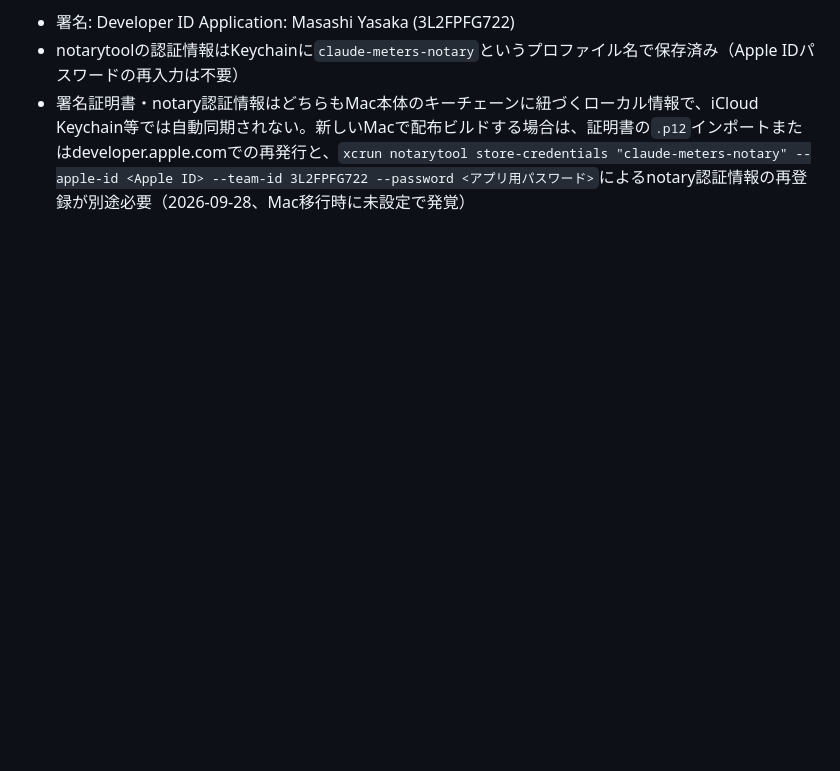
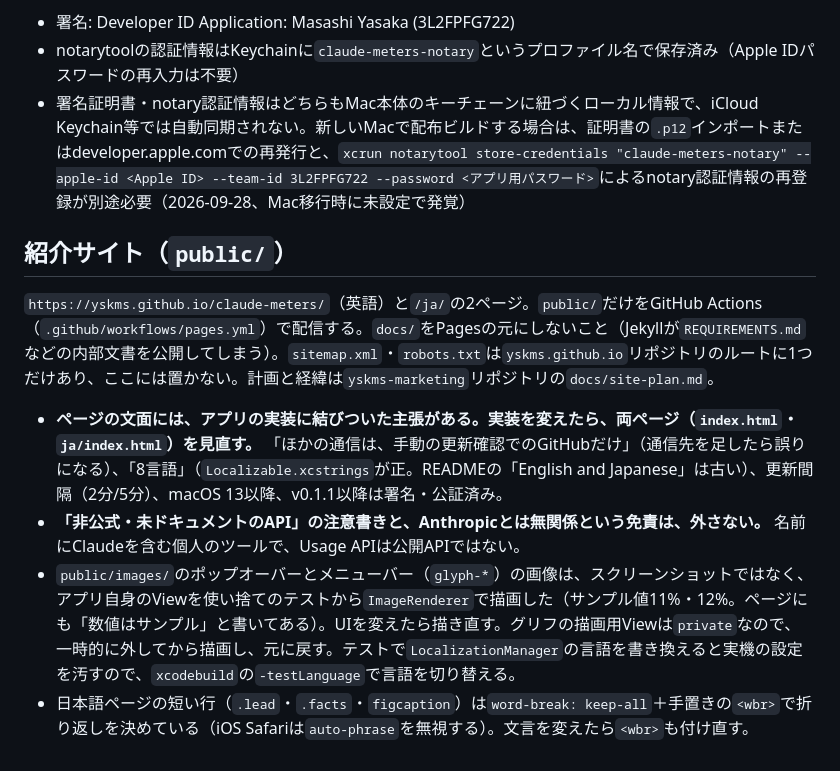
Before and after one commit to yskms/claude-meters, a Markdown page: CLAUDE.md, the part around the change. Drawn GitHub-style; blank space fills up the shorter version.

Commit message:
[docs] 紹介サイトの運用上の注意をCLAUDE.mdに追記

```diff
--- a/CLAUDE.md
+++ b/CLAUDE.md
@@ -88,3 +88,12 @@ Distribution/build-dmg.sh <version>   # 例: Distribution/build-dmg.sh 0.1.2
 - 署名: Developer ID Application: Masashi Yasaka (3L2FPFG722)
 - notarytoolの認証情報はKeychainに`claude-meters-notary`というプロファイル名で保存済み（Apple IDパスワードの再入力は不要）
 - 署名証明書・notary認証情報はどちらもMac本体のキーチェーンに紐づくローカル情報で、iCloud Keychain等では自動同期されない。新しいMacで配布ビルドする場合は、証明書の`.p12`インポートまたはdeveloper.apple.comでの再発行と、`xcrun notarytool store-credentials "claude-meters-notary" --apple-id <Apple ID> --team-id 3L2FPFG722 --password <アプリ用パスワード>`によるnotary認証情報の再登録が別途必要（2026-09-28、Mac移行時に未設定で発覚）
+
+## 紹介サイト（`public/`）
+
+`https://yskms.github.io/claude-meters/`（英語）と`/ja/`の2ページ。`public/`だけをGitHub Actions（`.github/workflows/pages.yml`）で配信する。`docs/`をPagesの元にしないこと（Jekyllが`REQUIREMENTS.md`などの内部文書を公開してしまう）。`sitemap.xml`・`robots.txt`は`yskms.github.io`リポジトリのルートに1つだけあり、ここには置かない。計画と経緯は`yskms-marketing`リポジトリの`docs/site-plan.md`。
+
+- **ページの文面には、アプリの実装に結びついた主張がある。実装を変えたら、両ページ（`index.html`・`ja/index.html`）を見直す。** 「ほかの通信は、手動の更新確認でのGitHubだけ」（通信先を足したら誤りになる）、「8言語」（`Localizable.xcstrings`が正。READMEの「English and Japanese」は古い）、更新間隔（2分/5分）、macOS 13以降、v0.1.1以降は署名・公証済み。
+- **「非公式・未ドキュメントのAPI」の注意書きと、Anthropicとは無関係という免責は、外さない。** 名前にClaudeを含む個人のツールで、Usage APIは公開APIではない。
+- `public/images/`のポップオーバーとメニューバー（`glyph-*`）の画像は、スクリーンショットではなく、アプリ自身のViewを使い捨てのテストから`ImageRenderer`で描画した（サンプル値11%・12%。ページにも「数値はサンプル」と書いてある）。UIを変えたら描き直す。グリフの描画用Viewは`private`なので、一時的に外してから描画し、元に戻す。テストで`LocalizationManager`の言語を書き換えると実機の設定を汚すので、`xcodebuild`の`-testLanguage`で言語を切り替える。
+- 日本語ページの短い行（`.lead`・`.facts`・`figcaption`）は`word-break: keep-all`＋手置きの`<wbr>`で折り返しを決めている（iOS Safariは`auto-phrase`を無視する）。文言を変えたら`<wbr>`も付け直す。
```
